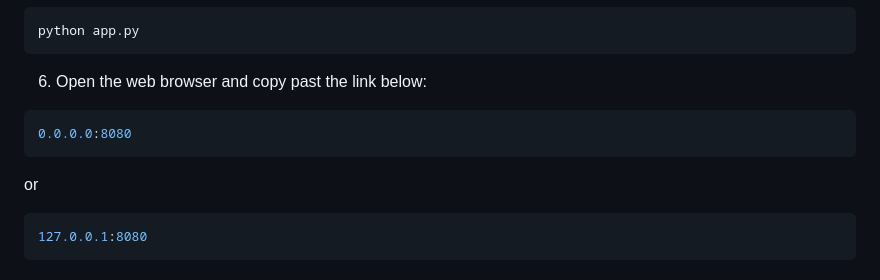
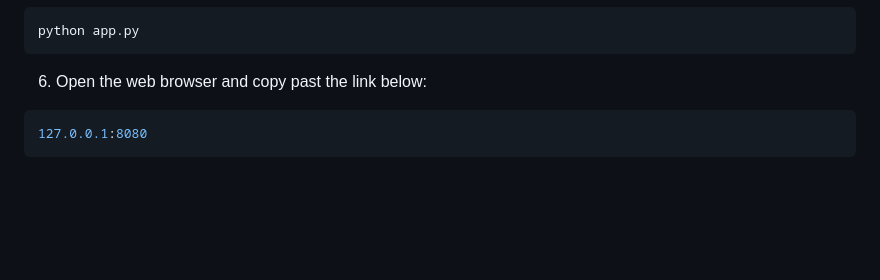
Before and after one commit to paragj30/red_wine_quality_prediction, a Markdown page: README.md, the part around the change. GitHub-like rendering; blank space fills up the shorter version.

````diff
--- a/README.md
+++ b/README.md
@@ -49,10 +49,6 @@ python app.py
 ```
 
 6. Open the web browser and copy past the link below:
-```bash
-0.0.0.0:8080
-```
-or
 ```bash
 127.0.0.1:8080
 ```
````
